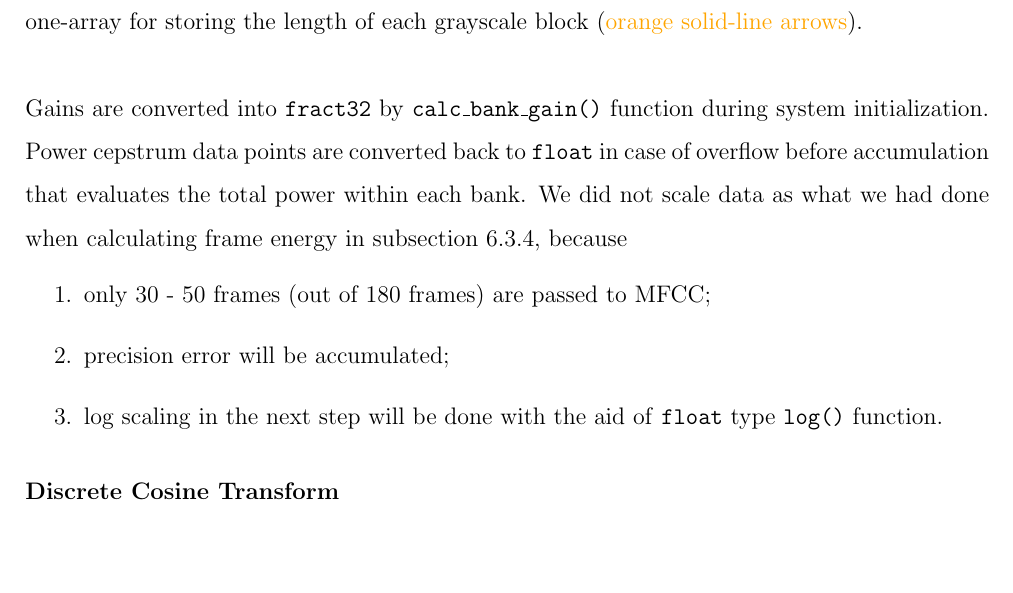
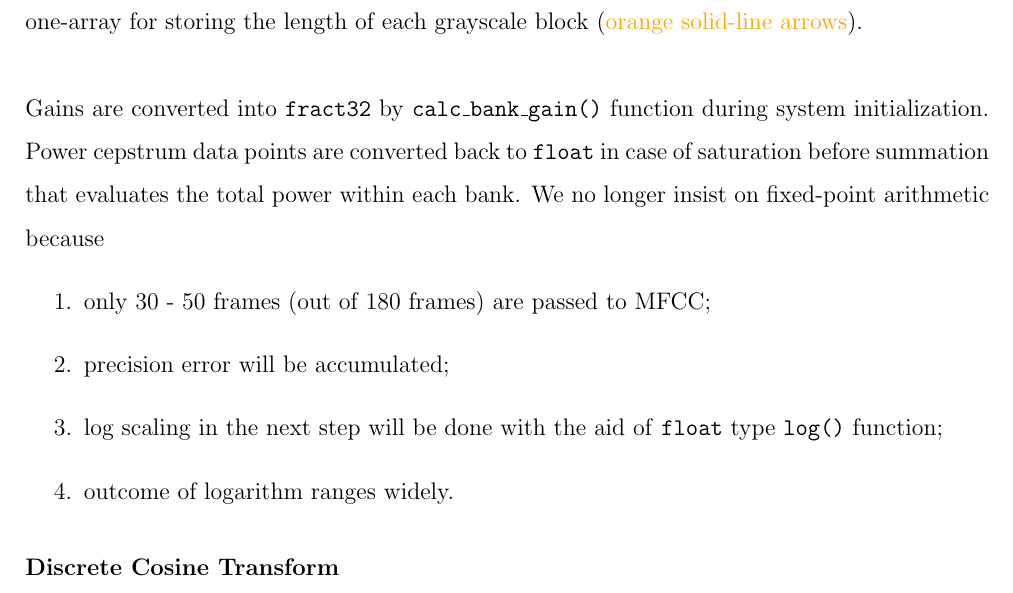
Before and after one commit to leeang/Signal-Processing-Toolbox, a LaTeX thesis (final report/report.tex, which reads final report/chapter/DSP.tex): part of page 30 of 48 before the commit and part of page 30 of 49 after it, cut so that both start at the same text, the shorter picture padded with empty space. Compiled offline with pdfLaTeX.

Commit message:
update dsp report

```diff
--- a/final report/chapter/DSP.tex
+++ b/final report/chapter/DSP.tex
@@ -289,11 +289,12 @@ Fig. \ref{bank_filter_demostration} also shows that bank $m=9$ only intersects w
 
 In order to diminish the processing time by pre-computing and eliminating the useless operations with zeros, we design a special storage structure for this sparse matrix. One array for storing non-zero values in linear shape and one array for storing corresponding offset for each bank. One array for storing at which $k$ gain becomes non-zero (\textcolor{red}{red dashed-line arrows}) and one-array for storing the length of each grayscale block (\textcolor{orange_html}{orange solid-line arrows}).\\
 
-Gains are converted into \texttt{fract32} by \texttt{calc\_bank\_gain()} function during system initialization. Power cepstrum data points are converted back to \texttt{float} in case of overflow before accumulation that evaluates the total power within each bank.  We did not scale data as what we had done when calculating frame energy in \autoref{subsection:dsp-thresholds}, because
+Gains are converted into \texttt{fract32} by \texttt{calc\_bank\_gain()} function during system initialization. Power cepstrum data points are converted back to \texttt{float} in case of saturation before summation that evaluates the total power within each bank. We no longer insist on fixed-point arithmetic because
 \begin{enumerate}
 \item only 30 - 50 frames (out of 180 frames) are passed to MFCC;
 \item precision error will be accumulated;
-\item log scaling in the next step will be done with the aid of \texttt{float} type \texttt{log()} function.
+\item log scaling in the next step will be done with the aid of \texttt{float} type \texttt{log()} function;
+\item outcome of logarithm ranges widely.
 \end{enumerate}
 
 %--------------------------------------------
```
